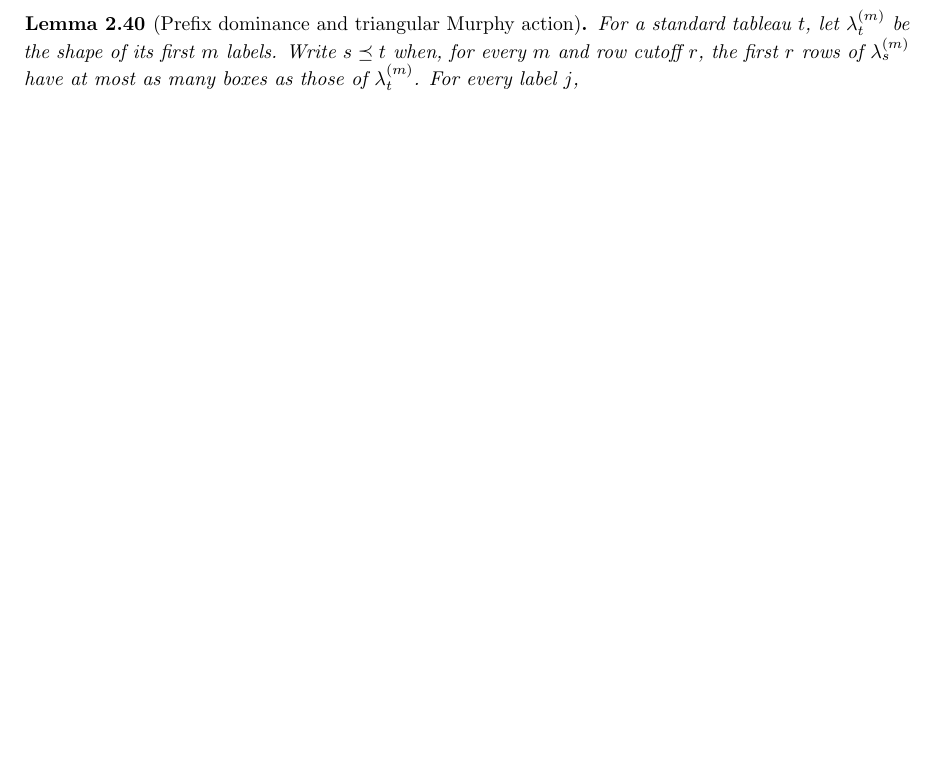
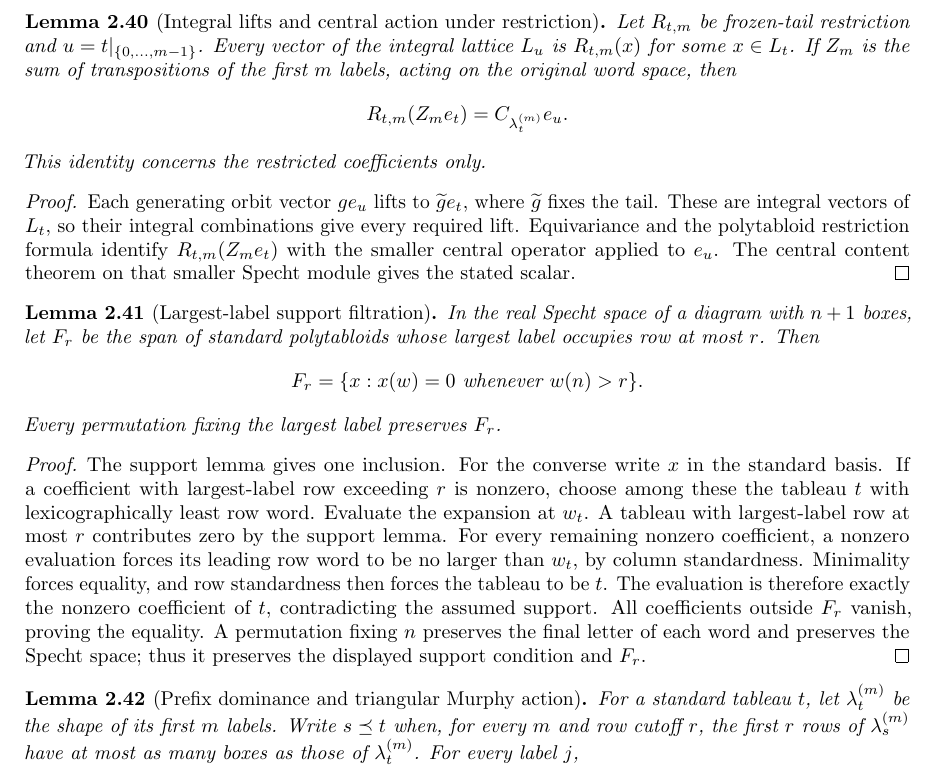
Before and after one commit to YijunYuan/AdelicBostConjecture, a LaTeX thesis (blueprint/src/web.tex, which reads blueprint/src/specht.tex): part of page 15 of 27 before the commit and part of page 15 of 28 after it, cut at the place of the change, the shorter picture padded with empty space. Compiled offline with pdfLaTeX.

Commit message:
feat(specht): restrict integral polytabloids along standard prefixes
Summary: Freezing tail row coordinates gives the actual prefix polytabloid, intertwines prefix permutations, lifts smaller orbit lattices, and transports central content. The largest-label support bound is also proved.
Archon-Commit: agent
Archon-Run: 0003
Archon-Role: horizon
Archon-Session: 0015-horizon-BOST-SPECHT
Archon-Task: BOST-SPECHT
Archon-Projects: BostConjecture

```diff
--- a/blueprint/src/specht.tex
+++ b/blueprint/src/specht.tex
@@ -782,6 +784,57 @@ at most $r$.
 A nonzero coefficient comes from a column permutation. The image of
 the largest label is a label in its column. Column standardness
 implies that its row is at most the row of the largest label.
+\end{proof}
+
+\begin{lemma}[Integral lifts and central action under restriction]
+\label{lem:prefix-slice-central}
+\uses{lem:polytabloid-prefix-restriction,lem:central-content-action}
+\lean{BostConjecture.Specht.orbitLattice_le_map_prefixSlice,BostConjecture.Specht.prefixSlice_central_polytabloidInt}\leanok
+Let $R_{t,m}$ be frozen-tail restriction and $u=t|_{\{0,\ldots,m-1\}}$.
+Every vector of the integral lattice $L_u$ is $R_{t,m}(x)$ for some
+$x\in L_t$. If $Z_m$ is the sum of transpositions of the first $m$
+labels, acting on the original word space, then
+\[
+ R_{t,m}(Z_m e_t)=C_{\lambda_t^{(m)}}e_u.
+\]
+This identity concerns the restricted coefficients only.
+\end{lemma}
+\begin{proof}
+Each generating orbit vector $g e_u$ lifts to $\widetilde g e_t$,
+where $\widetilde g$ fixes the tail. These are integral vectors of
+$L_t$, so their integral combinations give every required lift.
+Equivariance and the polytabloid restriction formula identify
+$R_{t,m}(Z_m e_t)$ with the smaller central operator applied to $e_u$.
+The central content theorem on that smaller Specht module gives the
+stated scalar.
+\end{proof}
+
+\begin{lemma}[Largest-label support filtration]
+\label{lem:specht-last-row-filtration}
+\uses{lem:polytabloid-last-support,lem:standard-polytabloid-independent,lem:real-standard-basis,lem:real-specht-action}\notready
+In the real Specht space of a diagram with $n+1$ boxes, let $F_r$
+be the span of standard polytabloids whose largest label occupies
+row at most $r$. Then
+\[
+ F_r=\{x:x(w)=0\text{ whenever }w(n)>r\}.
+\]
+Every permutation fixing the largest label preserves $F_r$.
+\end{lemma}
+\begin{proof}
+The support lemma gives one inclusion. For the converse write $x$
+in the standard basis. If a coefficient with largest-label row
+exceeding $r$ is nonzero, choose among these the tableau $t$ with
+lexicographically least row word. Evaluate the expansion at $w_t$.
+A tableau with largest-label row at most $r$ contributes zero by
+the support lemma. For every remaining nonzero coefficient, a
+nonzero evaluation forces its leading row word to be no larger
+than $w_t$, by column standardness. Minimality forces equality,
+and row standardness then forces the tableau to be $t$.
+The evaluation is therefore exactly the nonzero coefficient of $t$,
+contradicting the assumed support. All coefficients outside $F_r$
+vanish, proving the equality. A permutation fixing $n$ preserves
+the final letter of each word and preserves the Specht space;
+thus it preserves the displayed support condition and $F_r$.
 \end{proof}
 
 \begin{lemma}[Prefix dominance and triangular Murphy action]
```
Also changed, not shown: blueprint/src/specht.tex (6 more changed lines), 1 other file.
